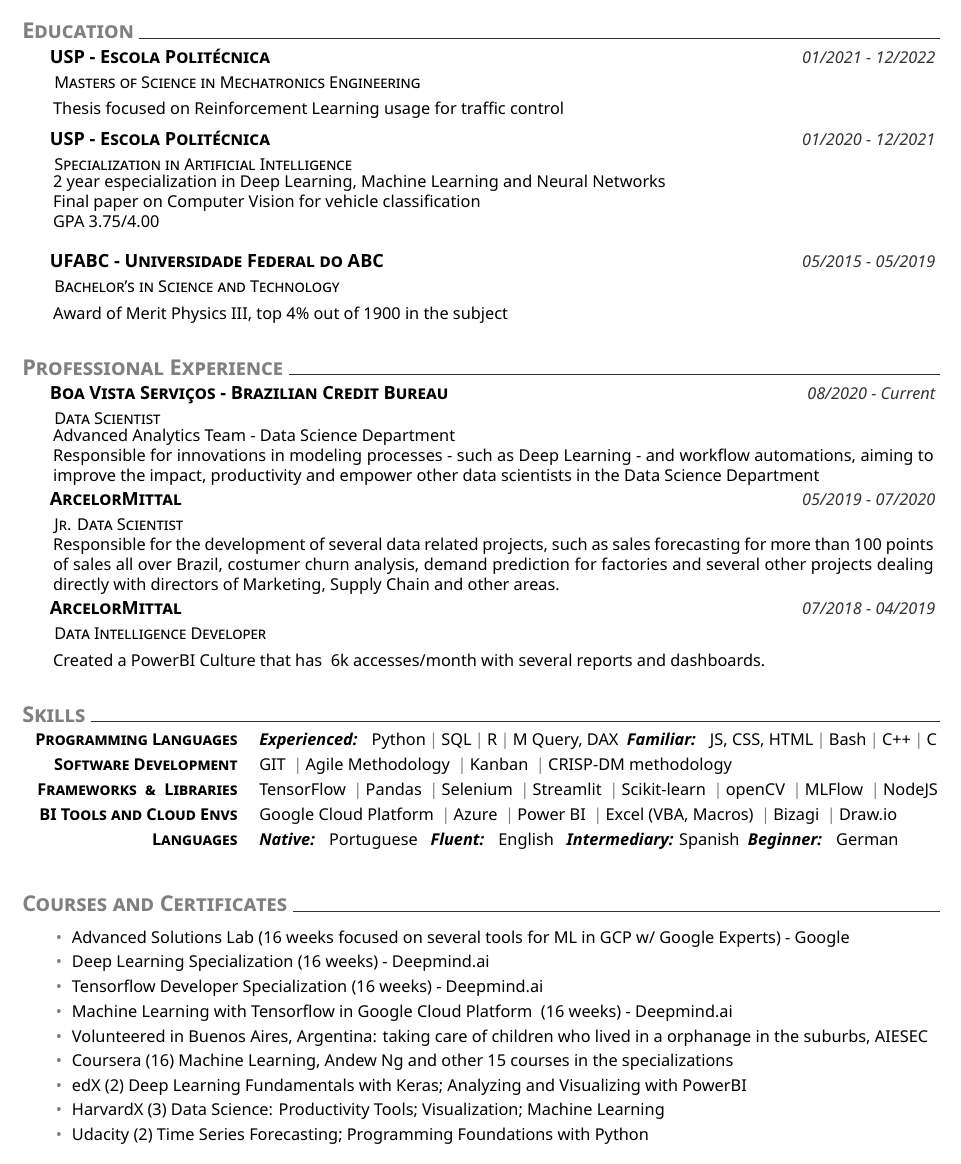
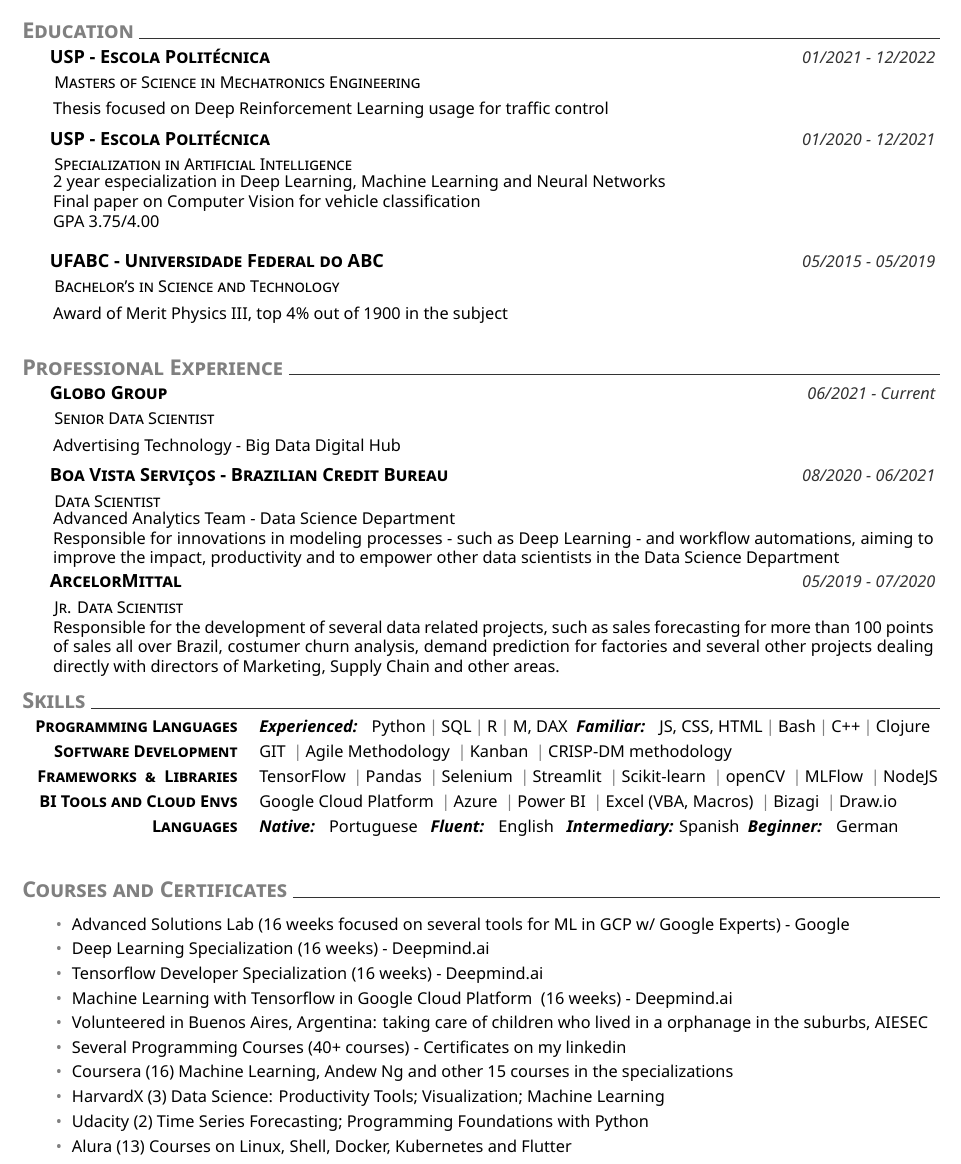
Before and after one commit to brunorosilva/CV-BRS, a LaTeX CV (cv.tex, which reads CV.cls): part of the page, cut so that both start at the same text. Compiled offline with XeLaTeX.

Commit message:
Add files via upload

```diff
--- a/CV.cls
+++ b/CV.cls
@@ -13,7 +13,7 @@
 \RequirePackage{titlesec}
 \RequirePackage{tikz}
 \RequirePackage{fontspec}
-\RequirePackage[left=0.75in,top=0.2in,right=0.75in,bottom=0.3in]{geometry} % Document margins
+\RequirePackage[left=0.75in,top=0.2in,right=0.75in,bottom=0.2in]{geometry} % Document margins
 \RequirePackage{hyperref}
 \RequirePackage{fontawesome}
 \RequirePackage{mfirstuc}
--- a/cv.tex
+++ b/cv.tex
@@ -28,7 +28,7 @@
     \datedexperience{USP - Escola Politécnica}{01/2021 - 12/2022}
     \explanation{Masters of Science in Mechatronics Engineering}
     \explanationdetail{
-    Thesis focused on Reinforcement Learning usage for traffic control}
+    Thesis focused on Deep Reinforcement Learning usage for traffic control}
     \datedexperience{USP - Escola Politécnica}{01/2020 - 12/2021}
     \explanation{Specialization in Artificial Intelligence}
     \explanationdetail{
@@ -49,12 +49,17 @@
 % Experience
 \section{Professional Experience}
     %
-    \datedexperience{Boa Vista Serviços - Brazilian Credit Bureau}{08/2020 - Current}
+    \datedexperience{Globo Group}{06/2021 - Current}
+    \explanation{Senior Data Scientist}
+    \explanationdetail{
+    Advertising Technology - Big Data Digital Hub
+     }
+    \datedexperience{Boa Vista Serviços - Brazilian Credit Bureau}{08/2020 - 06/2021}
     \explanation{Data Scientist}
     \explanationdetail{
     Advanced Analytics Team - Data Science Department
 
-Responsible for innovations in modeling processes - such as Deep Learning - and workflow automations, aiming to improve the impact, productivity and empower other data scientists in the Data Science Department
+Responsible for innovations in modeling processes - such as Deep Learning - and workflow automations, aiming to improve the impact, productivity and to empower other data scientists in the Data Science Department
 
      }
     %
@@ -66,18 +71,13 @@
 several other projects dealing directly with directors of Marketing, Supply Chain and other areas.
      }
     %
-    \datedexperience{ArcelorMittal}{07/2018 - 04/2019}
-    \explanation{Data Intelligence Developer}
-    \explanationdetail{
-Created a PowerBI Culture that has ~6k accesses/month with several reports and dashboards.
-}
     %
 
 %
 % Skills
 \section{Skills}
     %
-    \newcommand{\skillone}{\createskill{Programming Languages}{\textbf{\emph{Experienced:}} \ \  Python\cpshalf SQL\cpshalf R\cpshalf M Query, DAX\ \ \textbf{\emph{Familiar:}} \ \  JS, CSS, HTML\cpshalf Bash\cpshalf C++\cpshalf C}}
+    \newcommand{\skillone}{\createskill{Programming Languages}{\textbf{\emph{Experienced:}} \ \  Python\cpshalf SQL\cpshalf R\cpshalf M, DAX\ \ \textbf{\emph{Familiar:}} \ \  JS, CSS, HTML\cpshalf Bash\cpshalf C++\cpshalf Clojure}}
     %
     \newcommand{\skilltwo}{\createskill{Software Development}{GIT \cpshalf Agile Methodology \cpshalf Kanban \cpshalf CRISP-DM methodology}}
     %
@@ -110,15 +110,17 @@
     \newcommand{\extrasix}{%
 Volunteered in Buenos Aires, Argentina: taking care of children who lived in a orphanage in the suburbs, AIESEC    }
     \newcommand{\extraseven}{%
+Several Programming Courses (40+ courses) - Certificates on \href{https://www.linkedin.com/in/brunorosilva/}{my linkedin}    }
+    \newcommand{\extraeigth}{%
 Coursera (16) Machine Learning, Andew Ng and other 15 courses in the specializations    }
-    \newcommand{\extraeigth}{%
-edX (2) Deep Learning Fundamentals with Keras; Analyzing and Visualizing with PowerBI     }
-    \newcommand{\extranine}{%
+    \newcommand{\extraten}{%
 HarvardX (3) Data Science: Productivity Tools; Visualization; Machine Learning    }
-    \newcommand{\extraten}{%
-Udacity (2) Time Series Forecasting; Programming Foundations with Python     }
+    \newcommand{\extraevelven}{%
+Udacity (2) Time Series Forecasting; Programming Foundations with Python    }
+    \newcommand{\extratwelve}{%
+Alura (13) Courses on Linux, Shell, Docker, Kubernetes and Flutter    }
     %
-    \newcommand{\listofextras}{\extraone, \extratwo, \extrathree,  \extrafive, \extrasix, \extraseven, \extraeigth, \extranine, \extraten}
+    \newcommand{\listofextras}{\extraone, \extratwo, \extrathree,  \extrafive, \extrasix, \extraseven, \extraeigth, \extraten, \extraevelven, \extratwelve}
     %
     \createbullets{\listofextras}
 %
```
Also changed, not shown: Bruno_Rodrigues_CV.pdf.
